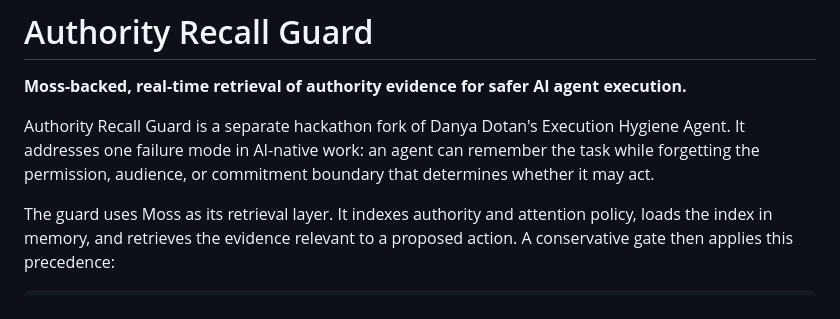
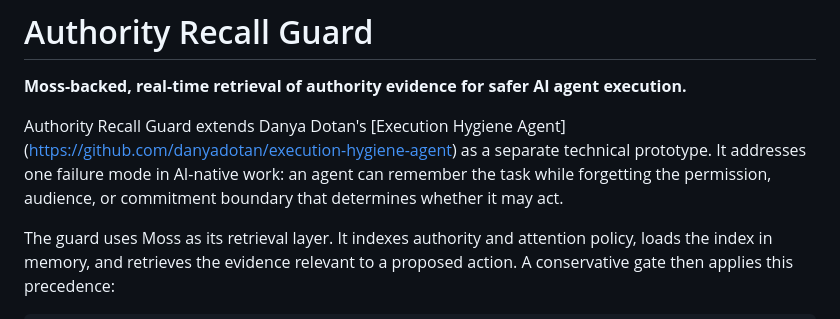
Before and after one commit to danyadotan/authority-recall-guard, a Markdown page: README.md, the part around the change. GitHub-like rendering.

Commit message:
Update README to clarify project relationship
Clarified the relationship between Authority Recall Guard and Execution Hygiene Agent, emphasizing its role as a technical prototype.

```diff
--- a/README.md
+++ b/README.md
@@ -2,7 +2,8 @@
 
 **Moss-backed, real-time retrieval of authority evidence for safer AI agent execution.**
 
-Authority Recall Guard is a separate hackathon fork of Danya Dotan's Execution Hygiene Agent. It addresses one failure mode in AI-native work: an agent can remember the task while forgetting the permission, audience, or commitment boundary that determines whether it may act.
+Authority Recall Guard extends Danya Dotan's [Execution Hygiene Agent] (https://github.com/danyadotan/execution-hygiene-agent) as a separate technical prototype.
+It addresses one failure mode in AI-native work: an agent can remember the task while forgetting the permission, audience, or commitment boundary that determines whether it may act.
 
 The guard uses Moss as its retrieval layer. It indexes authority and attention policy, loads the index in memory, and retrieves the evidence relevant to a proposed action. A conservative gate then applies this precedence:
 
```
